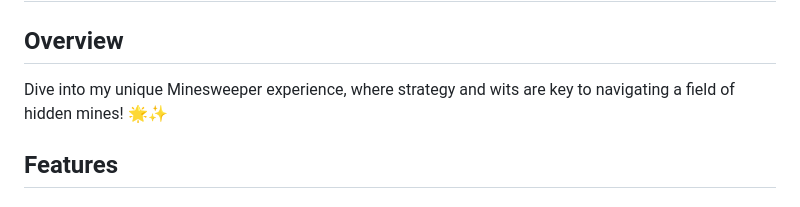
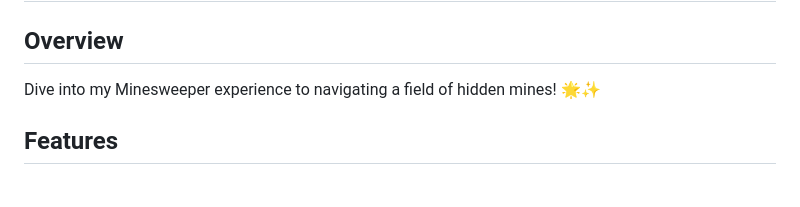
Before and after one commit to TempestAethel/Directory, a Markdown page: README.md, the part around the change. Drawn GitHub-style.

```diff
--- a/README.md
+++ b/README.md
@@ -1,7 +1,7 @@
 # Welcome to My Minesweeper Game! 🎉💣
 
 ## Overview
-Dive into my unique Minesweeper experience, where strategy and wits are key to navigating a field of hidden mines! 🌟✨
+Dive into my Minesweeper experience to navigating a field of hidden mines! 🌟✨
 
 ## Features
 
```
